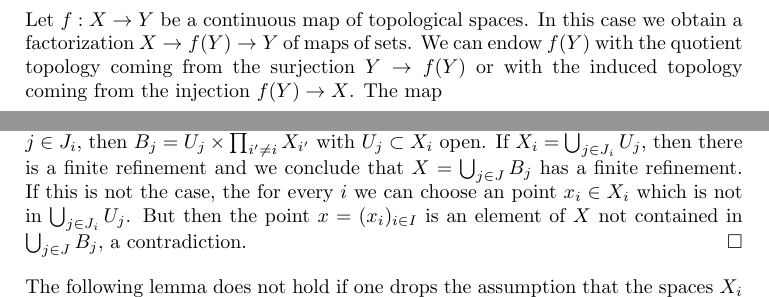
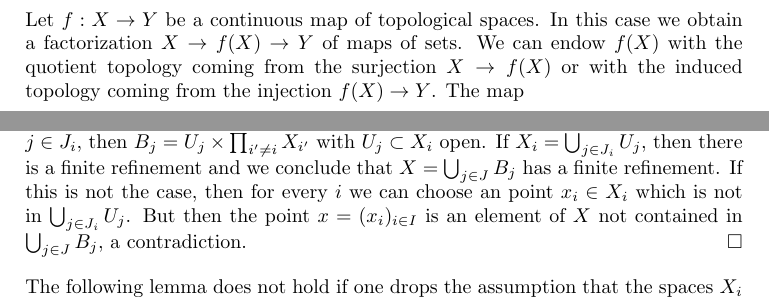
Before and after one commit to stacks/stacks-project, a LaTeX document (topology.tex): two parts of pages 4 and 17 of 43, joined at a grey line, cut so that both start at the same text. Compiled offline with pdfLaTeX.

Commit message:
Typos in topology.tex
Thanks to Jean-Pierre Gourdot

```diff
--- a/topology.tex
+++ b/topology.tex
@@ -255,9 +255,9 @@ Omitted.
 
 \noindent
 Let $f : X \to Y$ be a continuous map of topological spaces.
-In this case we obtain a factorization $X \to f(Y) \to Y$
-of maps of sets. We can endow $f(Y)$ with the
-quotient topology coming from the surjection $Y \to f(Y)$
-or with the induced topology coming from the injection $f(Y) \to X$.
+In this case we obtain a factorization $X \to f(X) \to Y$
+of maps of sets. We can endow $f(X)$ with the
+quotient topology coming from the surjection $X \to f(X)$
+or with the induced topology coming from the injection $f(X) \to Y$.
 The map
 $$
@@ -1619,7 +1619,7 @@ We can decompose $J = \coprod J_i$ so that if $j \in J_i$, then
 $B_j = U_j \times \prod_{i' \not = i} X_{i'}$ with $U_j \subset X_i$
 open. If $X_i = \bigcup_{j \in J_i} U_j$, then there is a finite
 refinement and we conclude that $X = \bigcup_{j \in J} B_j$
-has a finite refinement. If this is not the case, the for every $i$
+has a finite refinement. If this is not the case, then for every $i$
 we can choose an point $x_i \in X_i$ which is not in
 $\bigcup_{j \in J_i} U_j$. But then the point $x = (x_i)_{i \in I}$
 is an element of $X$ not contained in $\bigcup_{j \in J} B_j$, a
```
Also changed, not shown: topology.tex (6 more changed lines).
